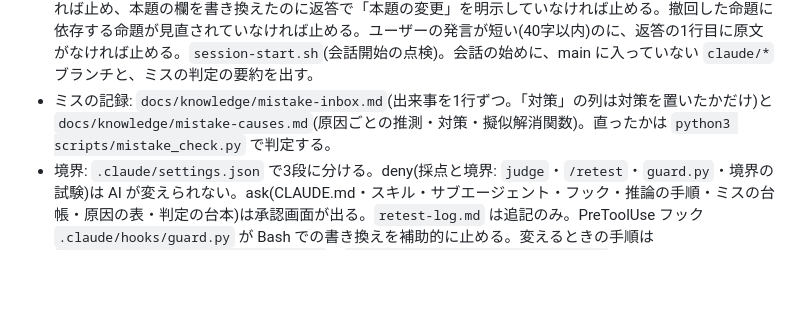
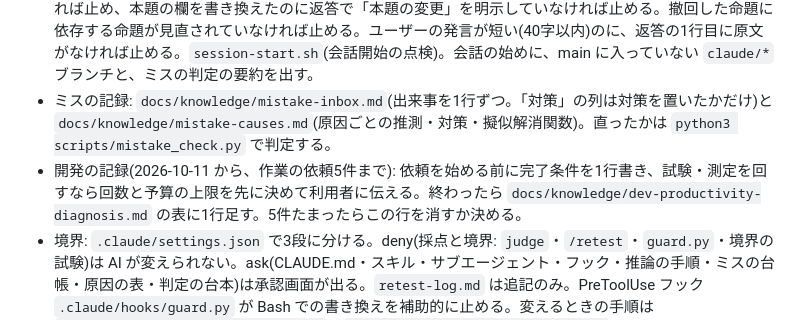
Before and after one commit to Yako-jwkf/test, a Markdown page: CLAUDE.md, the part around the change. GitHub-like rendering; blank space fills up the shorter version.

Commit message:
CLAUDE.md に、次の5件の依頼で開発の記録を取る決まりを足す
Co-Authored-By: Claude Opus 5.5 <noreply@anthropic.com>
Claude-Session: https://claude.ai/code/session_01Eg1mNDJAZWZgfAGbxepCAt

```diff
--- a/CLAUDE.md
+++ b/CLAUDE.md
@@ -9,6 +9,7 @@ Claude Code の設定(CLAUDE.md・スキル・サブエージェント)と、ミ
 - `.claude/reasoning/`: 会話をまたぐ推論の状態(本題・指摘・命題)。評価・設計・調査のターンと指摘を受けたターンは、`README.md` の手順で `state.md` を読んで更新してから答える。
 - `.claude/hooks/`: `audit-stop.py`(④監査ゲート)。返答を終える前に、文字で確かめられる点検をして、引っかかれば止めて直させる。いまは「人についての一般化を断りなしに断定していないか」と「『しかない』『作れない』などの言い切りに仮定の断りがあるか」の2つ。`inbox-guard.py`(ミス置き場の書き漏れ防止)。ユーザーの発言に指摘らしい言葉があったのに、そのターンでミス置き場を更新していなければ止める。`state-guard.py`(状態ファイルの点検)。返答が「本題:」で始まるのに `state.md` を更新していなければ止め、本題の欄を書き換えたのに返答で「本題の変更」を明示していなければ止める。撤回した命題に依存する命題が見直されていなければ止める。ユーザーの発言が短い(40字以内)のに、返答の1行目に原文がなければ止める。`session-start.sh`(会話開始の点検)。会話の始めに、main に入っていない `claude/*` ブランチと、ミスの判定の要約を出す。
 - ミスの記録: `docs/knowledge/mistake-inbox.md`(出来事を1行ずつ。「対策」の列は対策を置いたかだけ)と `docs/knowledge/mistake-causes.md`(原因ごとの推測・対策・擬似解消関数)。直ったかは `python3 scripts/mistake_check.py` で判定する。
+- 開発の記録(2026-10-11 から、作業の依頼5件まで): 依頼を始める前に完了条件を1行書き、試験・測定を回すなら回数と予算の上限を先に決めて利用者に伝える。終わったら `docs/knowledge/dev-productivity-diagnosis.md` の表に1行足す。5件たまったらこの行を消すか決める。
 - 境界: `.claude/settings.json` で3段に分ける。deny(採点と境界: `judge`・`/retest`・`guard.py`・境界の試験)は AI が変えられない。ask(CLAUDE.md・スキル・サブエージェント・フック・推論の手順・ミスの台帳・原因の表・判定の台本)は承認画面が出る。`retest-log.md` は追記のみ。PreToolUse フック `.claude/hooks/guard.py` が Bash での書き換えを補助的に止める。変えるときの手順は `docs/knowledge/control-plane-v3.md`。`python3 scripts/check_boundary.py` で境界の試験ができる。
 - `prompts/`: 3 Agent 構成(要件定義→リサーチ→実行)用のシステムプロンプト。上のサブエージェントとは別物で、Claude Code は自動では読まない。
 
```
